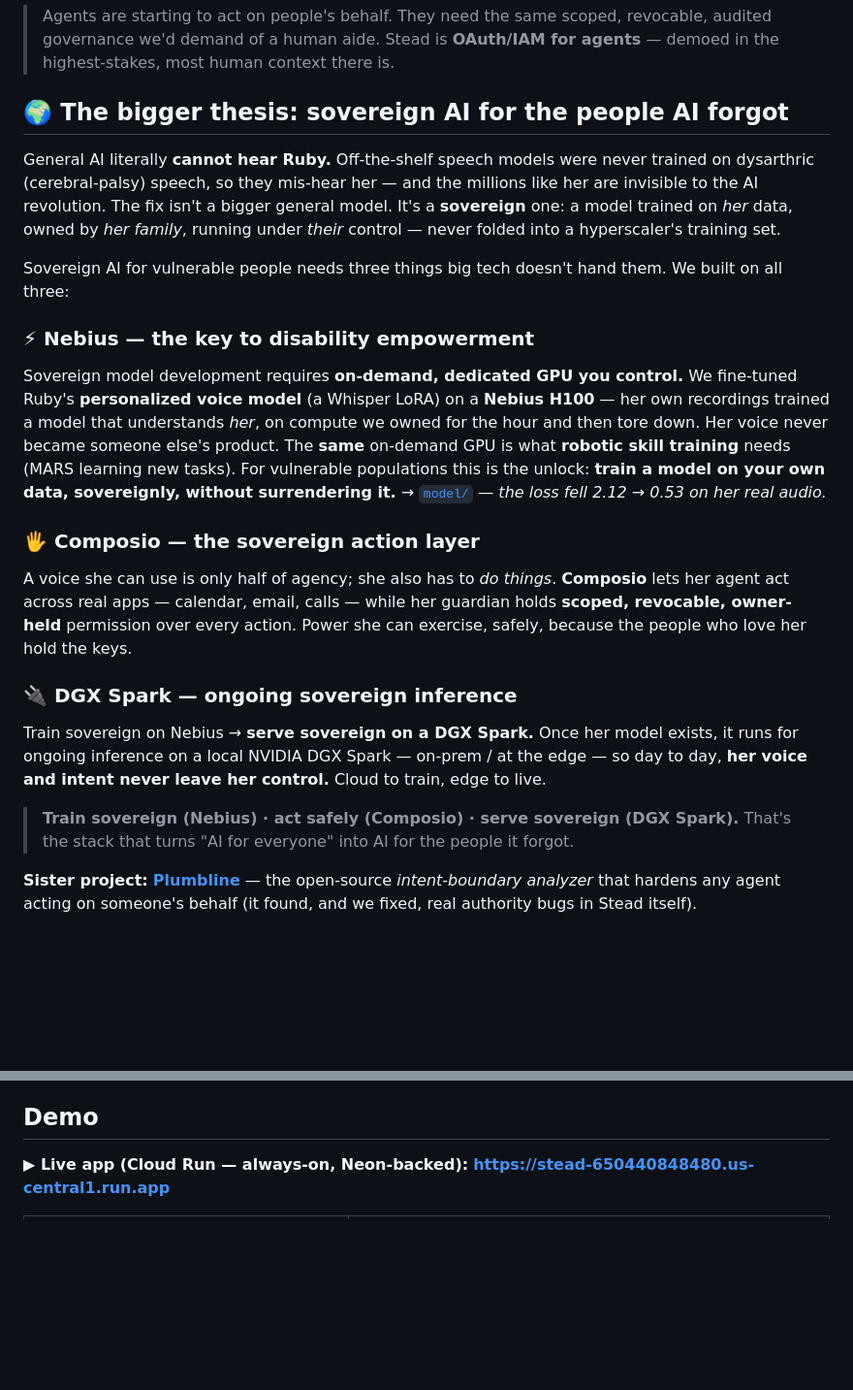
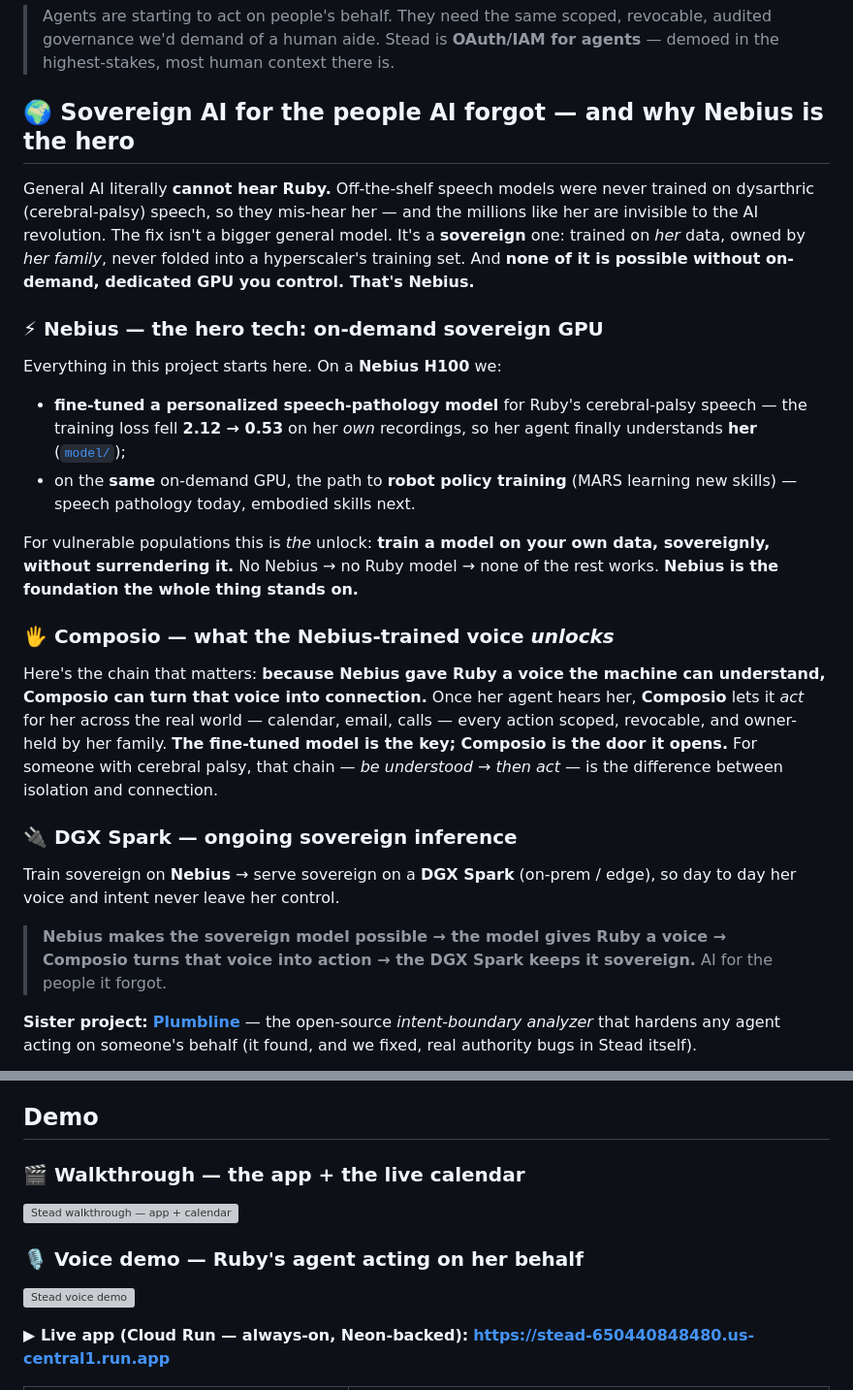
Before and after one commit to alisoncossette/buildday, a Markdown page: README.md, 2 parts joined by grey strips. Shown at 97% size. GitHub-like rendering; blank space fills up the shorter version; grey boxes are pictures that could not be loaded.

Commit message:
README: embed walkthrough + voice demo videos; Nebius as hero (speech-pathology + robot-policy GPU); explicit voice->Composio connectivity chain
Co-Authored-By: Claude Opus 4.8 (1M context) <noreply@anthropic.com>

```diff
--- a/README.md
+++ b/README.md
@@ -6,35 +6,38 @@ Stead is a phone-first care companion for **Ruby** — 84, lives at home, has ce
 
 > Agents are starting to act on people's behalf. They need the same scoped, revocable, audited governance we'd demand of a human aide. Stead is **OAuth/IAM for agents** — demoed in the highest-stakes, most human context there is.
 
-## 🌍 The bigger thesis: sovereign AI for the people AI forgot
+## 🌍 Sovereign AI for the people AI forgot — and why **Nebius is the hero**
 
 General AI literally **cannot hear Ruby.** Off-the-shelf speech models were never trained on dysarthric
 (cerebral-palsy) speech, so they mis-hear her — and the millions like her are invisible to the AI
-revolution. The fix isn't a bigger general model. It's a **sovereign** one: a model trained on *her* data,
-owned by *her family*, running under *their* control — never folded into a hyperscaler's training set.
+revolution. The fix isn't a bigger general model. It's a **sovereign** one: trained on *her* data, owned
+by *her family*, never folded into a hyperscaler's training set. And **none of it is possible without
+on-demand, dedicated GPU you control. That's Nebius.**
 
-Sovereign AI for vulnerable people needs three things big tech doesn't hand them. We built on all three:
+### ⚡ Nebius — the hero tech: on-demand sovereign GPU
+Everything in this project starts here. On a **Nebius H100** we:
+- **fine-tuned a personalized speech-pathology model** for Ruby's cerebral-palsy speech — the training
+  loss fell **2.12 → 0.53** on her *own* recordings, so her agent finally understands **her** ([`model/`](model/));
+- on the **same** on-demand GPU, the path to **robot policy training** (MARS learning new skills) — speech
+  pathology today, embodied skills next.
 
-### ⚡ Nebius — the key to disability empowerment
-Sovereign model development requires **on-demand, dedicated GPU you control.** We fine-tuned Ruby's
-**personalized voice model** (a Whisper LoRA) on a **Nebius H100** — her own recordings trained a model that
-understands *her*, on compute we owned for the hour and then tore down. Her voice never became someone
-else's product. The **same** on-demand GPU is what **robotic skill training** needs (MARS learning new
-tasks). For vulnerable populations this is the unlock: **train a model on your own data, sovereignly,
-without surrendering it.** → [`model/`](model/) — *the loss fell 2.12 → 0.53 on her real audio.*
+For vulnerable populations this is *the* unlock: **train a model on your own data, sovereignly, without
+surrendering it.** No Nebius → no Ruby model → none of the rest works. **Nebius is the foundation the whole
+thing stands on.**
 
-### 🖐️ Composio — the sovereign action layer
-A voice she can use is only half of agency; she also has to *do things*. **Composio** lets her agent act
-across real apps — calendar, email, calls — while her guardian holds **scoped, revocable, owner-held**
-permission over every action. Power she can exercise, safely, because the people who love her hold the keys.
+### 🖐️ Composio — what the Nebius-trained voice *unlocks*
+Here's the chain that matters: **because Nebius gave Ruby a voice the machine can understand, Composio can
+turn that voice into connection.** Once her agent hears her, **Composio** lets it *act* for her across the
+real world — calendar, email, calls — every action scoped, revocable, and owner-held by her family. **The
+fine-tuned model is the key; Composio is the door it opens.** For someone with cerebral palsy, that chain —
+*be understood → then act* — is the difference between isolation and connection.
 
 ### 🔌 DGX Spark — ongoing sovereign inference
-Train sovereign on Nebius → **serve sovereign on a DGX Spark.** Once her model exists, it runs for ongoing
-inference on a local NVIDIA DGX Spark — on-prem / at the edge — so day to day, **her voice and intent never
-leave her control.** Cloud to train, edge to live.
+Train sovereign on **Nebius** → serve sovereign on a **DGX Spark** (on-prem / edge), so day to day her voice
+and intent never leave her control.
 
-> **Train sovereign (Nebius) · act safely (Composio) · serve sovereign (DGX Spark).**
-> That's the stack that turns "AI for everyone" into AI for the people it forgot.
+> **Nebius makes the sovereign model possible → the model gives Ruby a voice → Composio turns that voice
+> into action → the DGX Spark keeps it sovereign.** AI for the people it forgot.
 
 **Sister project:** [**Plumbline**](https://github.com/alisoncossette/plumbline) — the open-source
 *intent-boundary analyzer* that hardens any agent acting on someone's behalf (it found, and we fixed,
@@ -69,6 +72,12 @@ The bridge between them is consent.
 - **Audited end-to-end** — no consequential action happens without a logged consent decision behind it.
 
 ## Demo
+
+### 🎬 Walkthrough — the app + the live calendar
+[![Stead walkthrough — app + calendar](https://img.youtube.com/vi/d_RkBjJgrlU/hqdefault.jpg)](https://youtu.be/d_RkBjJgrlU)
+
+### 🎙️ Voice demo — Ruby's agent acting on her behalf
+[![Stead voice demo](https://img.youtube.com/vi/fz0p6OF4ywY/hqdefault.jpg)](https://youtu.be/fz0p6OF4ywY)
 
 **▶ Live app (Cloud Run — always-on, Neon-backed):** **https://stead-650440848480.us-central1.run.app**
 
```
